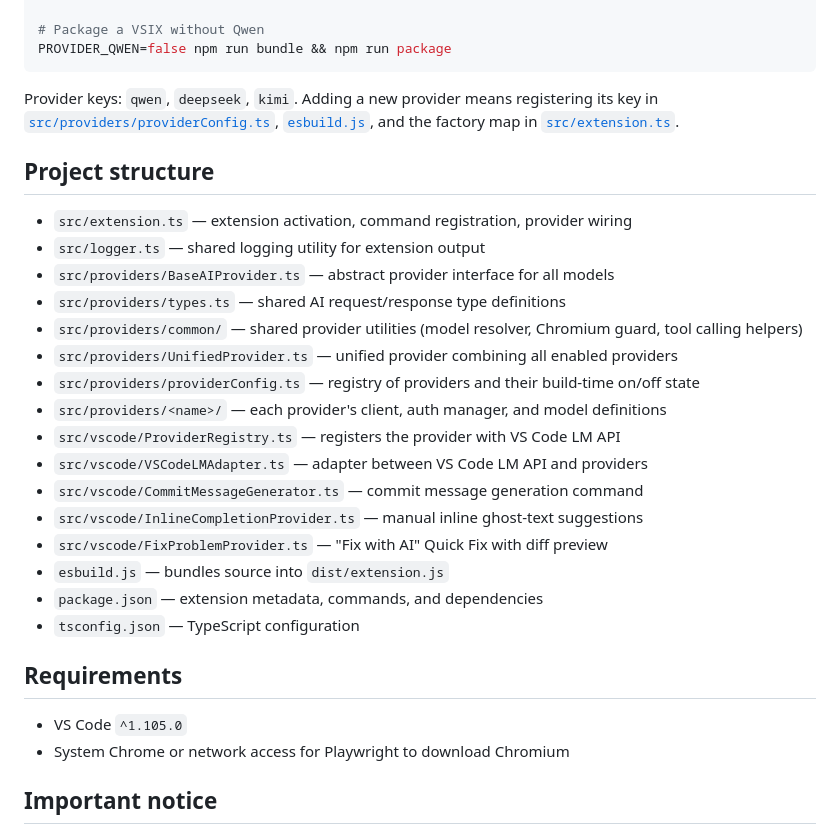
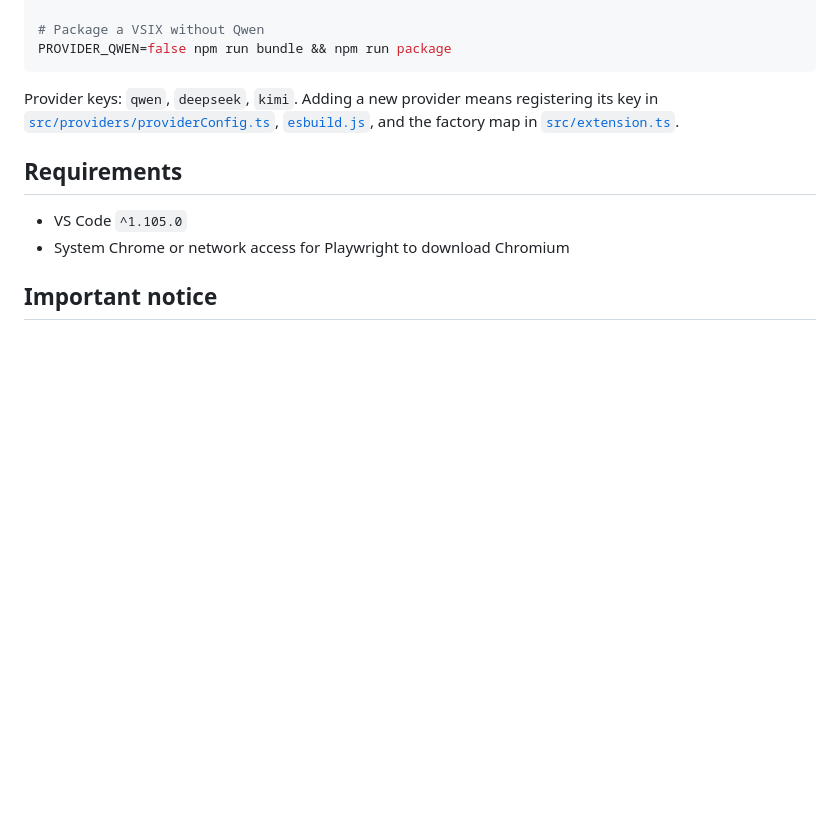
Before and after one commit to AppsGanin/ai-free-vscode, a Markdown page: README.md, the part around the change. Rendered like a GitHub page; blank space fills up the shorter version.

Commit message:
docs(README): remove outdated project structure section

```diff
--- a/README.md
+++ b/README.md
@@ -265,25 +265,6 @@ Provider keys: `qwen`, `deepseek`, `kimi`. Adding a new provider means
 registering its key in [`src/providers/providerConfig.ts`](src/providers/providerConfig.ts),
 [`esbuild.js`](esbuild.js), and the factory map in [`src/extension.ts`](src/extension.ts).
 
-## Project structure
-
-- `src/extension.ts` — extension activation, command registration, provider wiring
-- `src/logger.ts` — shared logging utility for extension output
-- `src/providers/BaseAIProvider.ts` — abstract provider interface for all models
-- `src/providers/types.ts` — shared AI request/response type definitions
-- `src/providers/common/` — shared provider utilities (model resolver, Chromium guard, tool calling helpers)
-- `src/providers/UnifiedProvider.ts` — unified provider combining all enabled providers
-- `src/providers/providerConfig.ts` — registry of providers and their build-time on/off state
-- `src/providers/<name>/` — each provider's client, auth manager, and model definitions
-- `src/vscode/ProviderRegistry.ts` — registers the provider with VS Code LM API
-- `src/vscode/VSCodeLMAdapter.ts` — adapter between VS Code LM API and providers
-- `src/vscode/CommitMessageGenerator.ts` — commit message generation command
-- `src/vscode/InlineCompletionProvider.ts` — manual inline ghost-text suggestions
-- `src/vscode/FixProblemProvider.ts` — "Fix with AI" Quick Fix with diff preview
-- `esbuild.js` — bundles source into `dist/extension.js`
-- `package.json` — extension metadata, commands, and dependencies
-- `tsconfig.json` — TypeScript configuration
-
 ## Requirements
 
 - VS Code `^1.105.0`
```
